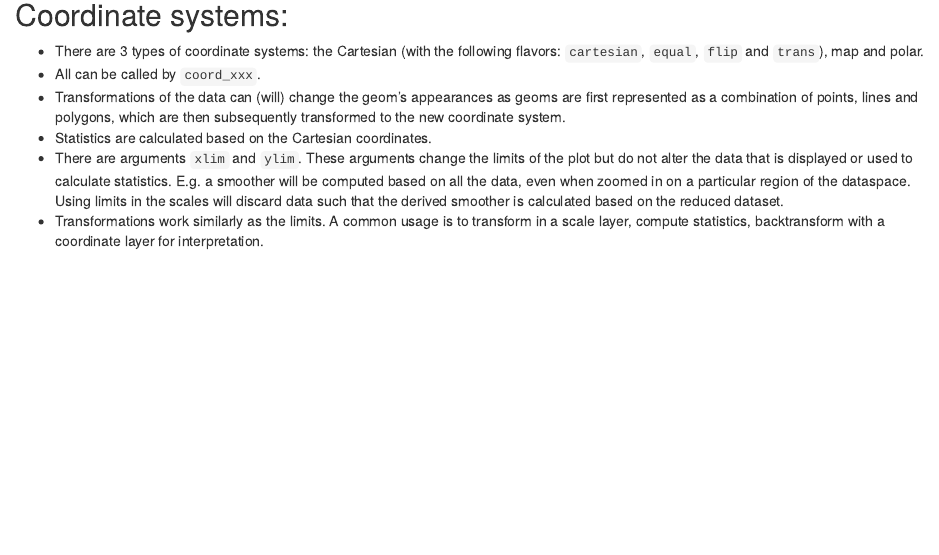
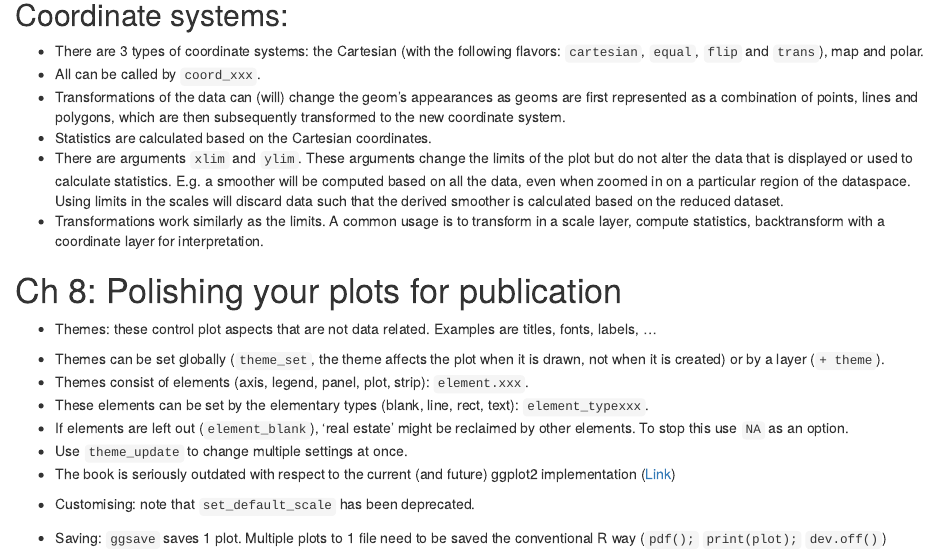
Before and after one commit to n-dep/ggplot2, an R Markdown document (reading_ggplot2/reading_ggplot2.Rmd): the page in a window 1100 px wide, from 2870 px down. The pictures show the output file reading_ggplot2/reading_ggplot2.html that the author committed with the source, opened offline.

Commit message:
Ch 8 - polishing plots for publication

```diff
--- a/reading_ggplot2/reading_ggplot2.Rmd
+++ b/reading_ggplot2/reading_ggplot2.Rmd
@@ -118,3 +118,19 @@ The `scales` parameter determines if the scales are fixed for all panels or are
 * Statistics are calculated based on the Cartesian coordinates.
 * There are arguments `xlim` and `ylim`. These arguments change the limits of the plot but do not alter the data that is displayed or used to calculate statistics. E.g. a smoother will be computed based on all the data, even when zoomed in on a particular region of the dataspace. Using limits in the scales will discard data such that the derived smoother is calculated based on the reduced dataset.
 * Transformations work similarly as the limits. A common usage is to transform in a scale layer, compute statistics, backtransform with a coordinate layer for interpretation.
+
+# Ch 8: Polishing your plots for publication
+
+* Themes: these control plot aspects that are not data related. Examples are titles, fonts, labels, ...
+
+  + Themes can be set globally (`theme_set`, the theme affects the plot when it is
+  drawn, not when it is created) or by a layer (`+ theme`).
+  + Themes consist of elements (axis, legend, panel, plot, strip): `element.xxx`.
+  + These elements can be set by the elementary types (blank, line, rect, text): `element_typexxx`.
+  + If elements are left out (`element_blank`), 'real estate' might be reclaimed by other elements. To stop this use `NA` as an option.
+  + Use `theme_update` to change multiple settings at once.
+  + The book is seriously outdated with respect to the current (and future) ggplot2 implementation ([Link](https://github.com/wch/ggplot2/wiki/New-theme-system))
+
+* Customising: note that `set_default_scale` has been deprecated.
+
+* Saving: `ggsave` saves 1 plot. Multiple plots to 1 file need to be saved the conventional R way (`pdf();` `print(plot);` `dev.off()`)
```
Also changed, not shown: reading_ggplot2/reading_ggplot2.html, reading_ggplot2/reading_ggplot2.md.
